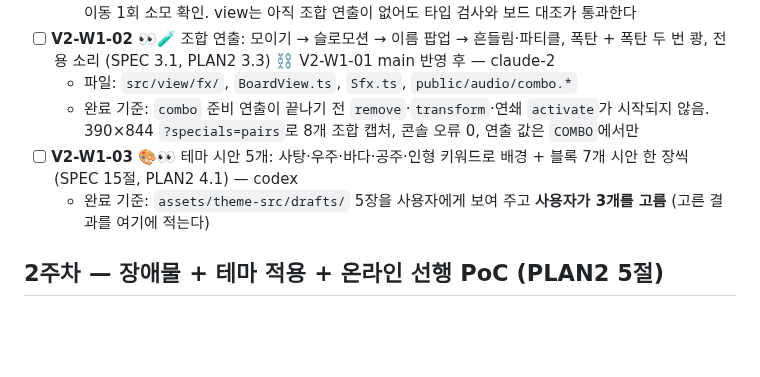
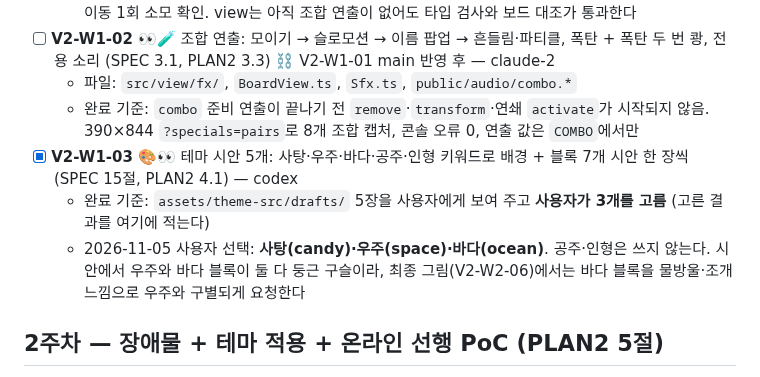
Before and after one commit to Ddoobyddooby/ddooby-pang, a Markdown page: docs/TASKS.md, the part around the change. GitHub-like rendering; blank space fills up the shorter version.

Commit message:
[docs] V2-W1-03 테마 선택: 사탕·우주·바다
Co-Authored-By: Claude Opus 5.5 <noreply@anthropic.com>

```diff
--- a/docs/TASKS.md
+++ b/docs/TASKS.md
@@ -15,8 +15,9 @@
 - [ ] **V2-W1-02** 👀🧪 조합 연출: 모이기 → 슬로모션 → 이름 팝업 → 흔들림·파티클, 폭탄 + 폭탄 두 번 쾅, 전용 소리 (SPEC 3.1, PLAN2 3.3) ⛓ V2-W1-01 main 반영 후 — claude-2
   - 파일: `src/view/fx/`, `BoardView.ts`, `Sfx.ts`, `public/audio/combo.*`
   - 완료 기준: `combo` 준비 연출이 끝나기 전 `remove`·`transform`·연쇄 `activate`가 시작되지 않음. 390×844 `?specials=pairs`로 8개 조합 캡처, 콘솔 오류 0, 연출 값은 `COMBO`에서만
-- [ ] **V2-W1-03** 🎨👀 테마 시안 5개: 사탕·우주·바다·공주·인형 키워드로 배경 + 블록 7개 시안 한 장씩 (SPEC 15절, PLAN2 4.1) — codex
+- [x] **V2-W1-03** 🎨👀 테마 시안 5개: 사탕·우주·바다·공주·인형 키워드로 배경 + 블록 7개 시안 한 장씩 (SPEC 15절, PLAN2 4.1) — codex
   - 완료 기준: `assets/theme-src/drafts/` 5장을 사용자에게 보여 주고 **사용자가 3개를 고름** (고른 결과를 여기에 적는다)
+  - 2026-11-05 사용자 선택: **사탕(candy)·우주(space)·바다(ocean)**. 공주·인형은 쓰지 않는다. 시안에서 우주와 바다 블록이 둘 다 둥근 구슬이라, 최종 그림(V2-W2-06)에서는 바다 블록을 물방울·조개 느낌으로 우주와 구별되게 요청한다
 
 ## 2주차 — 장애물 + 테마 적용 + 온라인 선행 PoC (PLAN2 5절)
 
```
